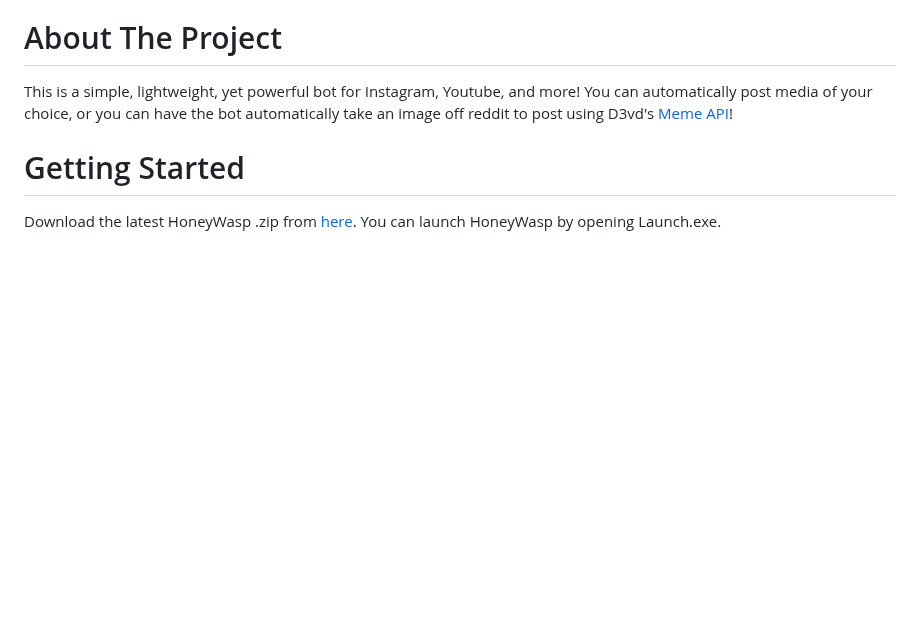
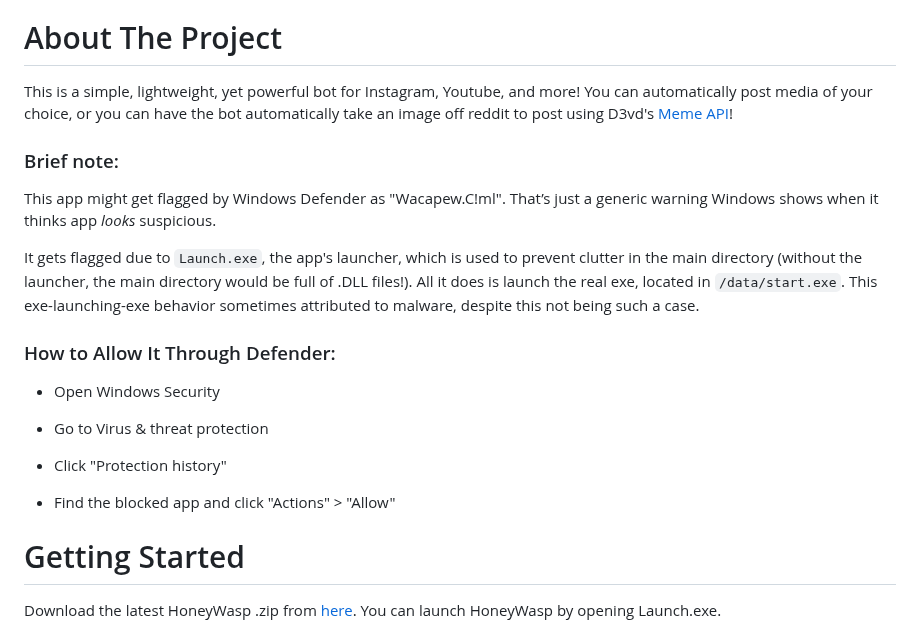
Before and after one commit to TruFoox/HoneyWasp, a Markdown page: README.md, the part around the change. Drawn GitHub-style; blank space fills up the shorter version.

Commit message:
Added note about windows defender

```diff
--- a/README.md
+++ b/README.md
@@ -36,6 +36,20 @@
 # About The Project
 
 This is a simple, lightweight, yet powerful bot for Instagram, Youtube, and more! You can automatically post media of your choice, or you can have the bot automatically take an image off reddit to post using D3vd's [Meme API](https://github.com/D3vd/Meme_Api)!
+
+### Brief note:
+This app might get flagged by Windows Defender as "Wacapew.C!ml". That’s just a generic warning Windows shows when it thinks app *looks* suspicious.
+
+It gets flagged due to ``Launch.exe``, the app's launcher, which is used to prevent clutter in the main directory (without the launcher, the main directory would be full of .DLL files!). All it does is launch the real exe, located in ``/data/start.exe``. This exe-launching-exe behavior sometimes attributed to malware, despite this not being such a case.
+
+### How to Allow It Through Defender:
+- Open Windows Security
+
+- Go to Virus & threat protection
+
+- Click "Protection history"
+
+- Find the blocked app and click "Actions" > "Allow"
 
 # Getting Started
 
```
